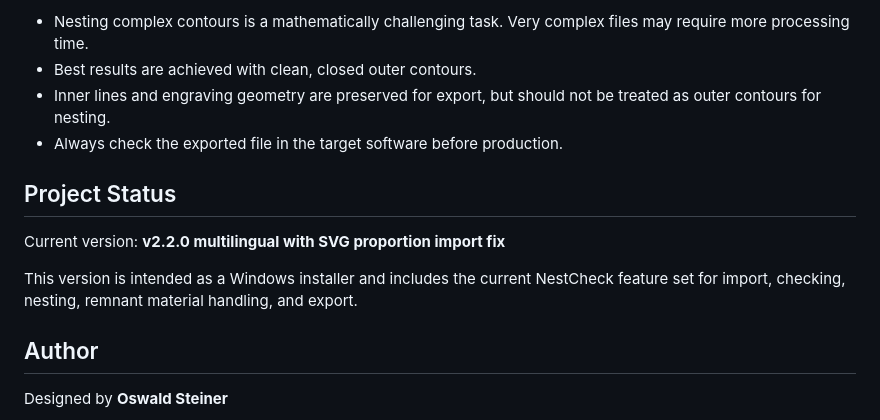
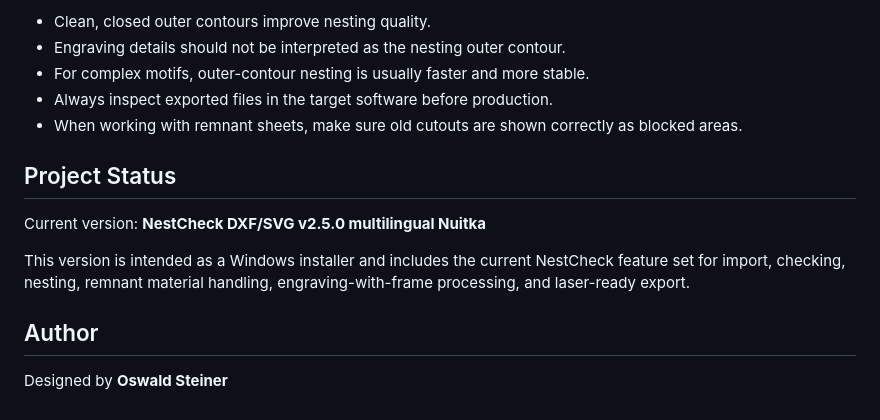
Before and after one commit to Stoni66/NestCheck_DXF_SVG, a Markdown page: README_EN.md, the part around one of its changes. GitHub-like rendering.

```diff
--- a/README_EN.md
+++ b/README_EN.md
@@ -125,14 +148,15 @@ The app includes fields for:
 
-- Nesting complex contours is a mathematically challenging task. Very complex files may require more processing time.
-- Best results are achieved with clean, closed outer contours.
-- Inner lines and engraving geometry are preserved for export, but should not be treated as outer contours for nesting.
-- Always check the exported file in the target software before production.
+- Clean, closed outer contours improve nesting quality.
+- Engraving details should not be interpreted as the nesting outer contour.
+- For complex motifs, outer-contour nesting is usually faster and more stable.
+- Always inspect exported files in the target software before production.
+- When working with remnant sheets, make sure old cutouts are shown correctly as blocked areas.
 
 ## Project Status
 
-Current version: **v2.2.0 multilingual with SVG proportion import fix**
+Current version: **NestCheck DXF/SVG v2.5.0 multilingual Nuitka**
 
-This version is intended as a Windows installer and includes the current NestCheck feature set for import, checking, nesting, remnant material handling, and export.
+This version is intended as a Windows installer and includes the current NestCheck feature set for import, checking, nesting, remnant material handling, engraving-with-frame processing, and laser-ready export.
 
 ## Author
 
```
Also changed, not shown: other parts of README_EN.md (+79 -56 lines).
